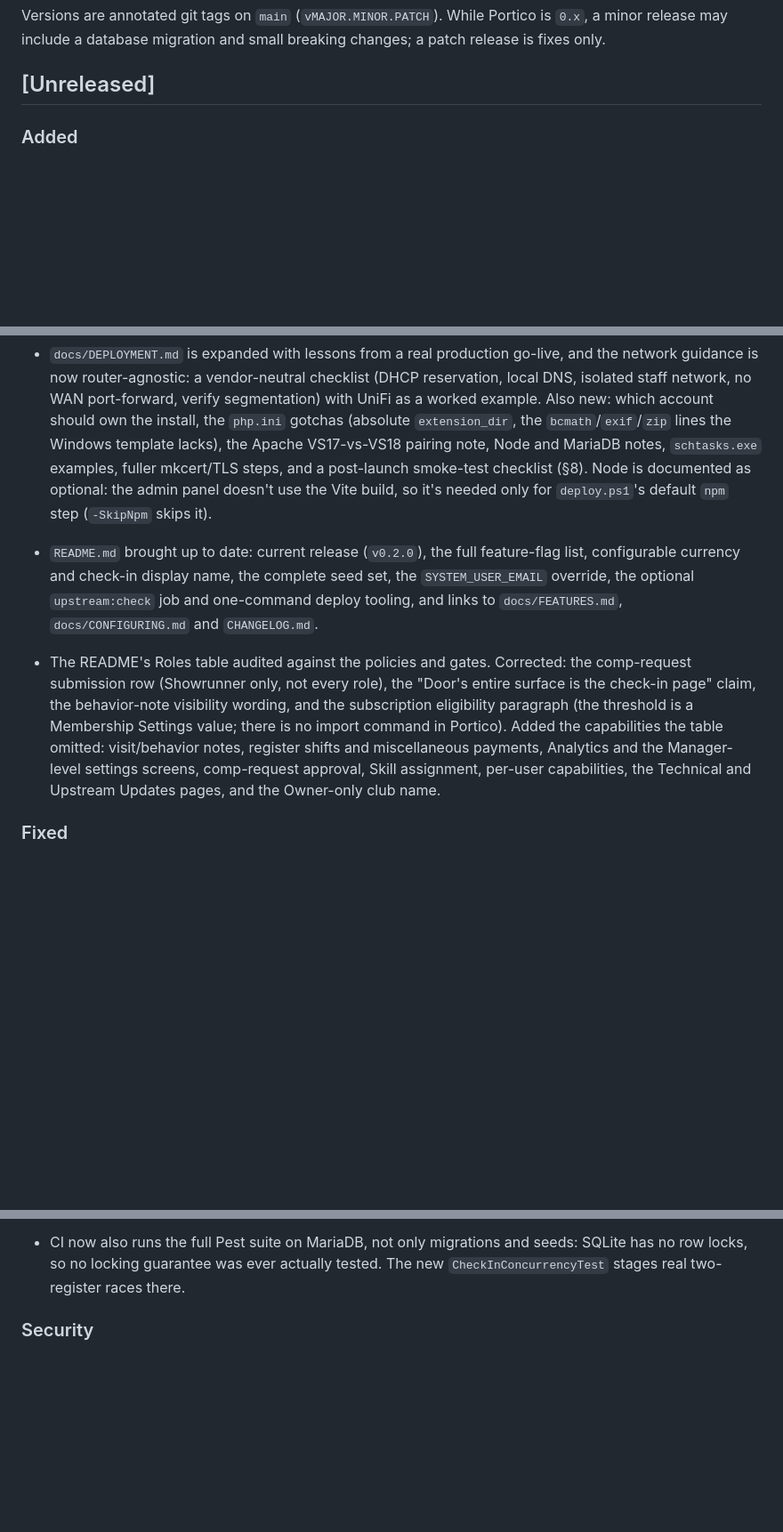
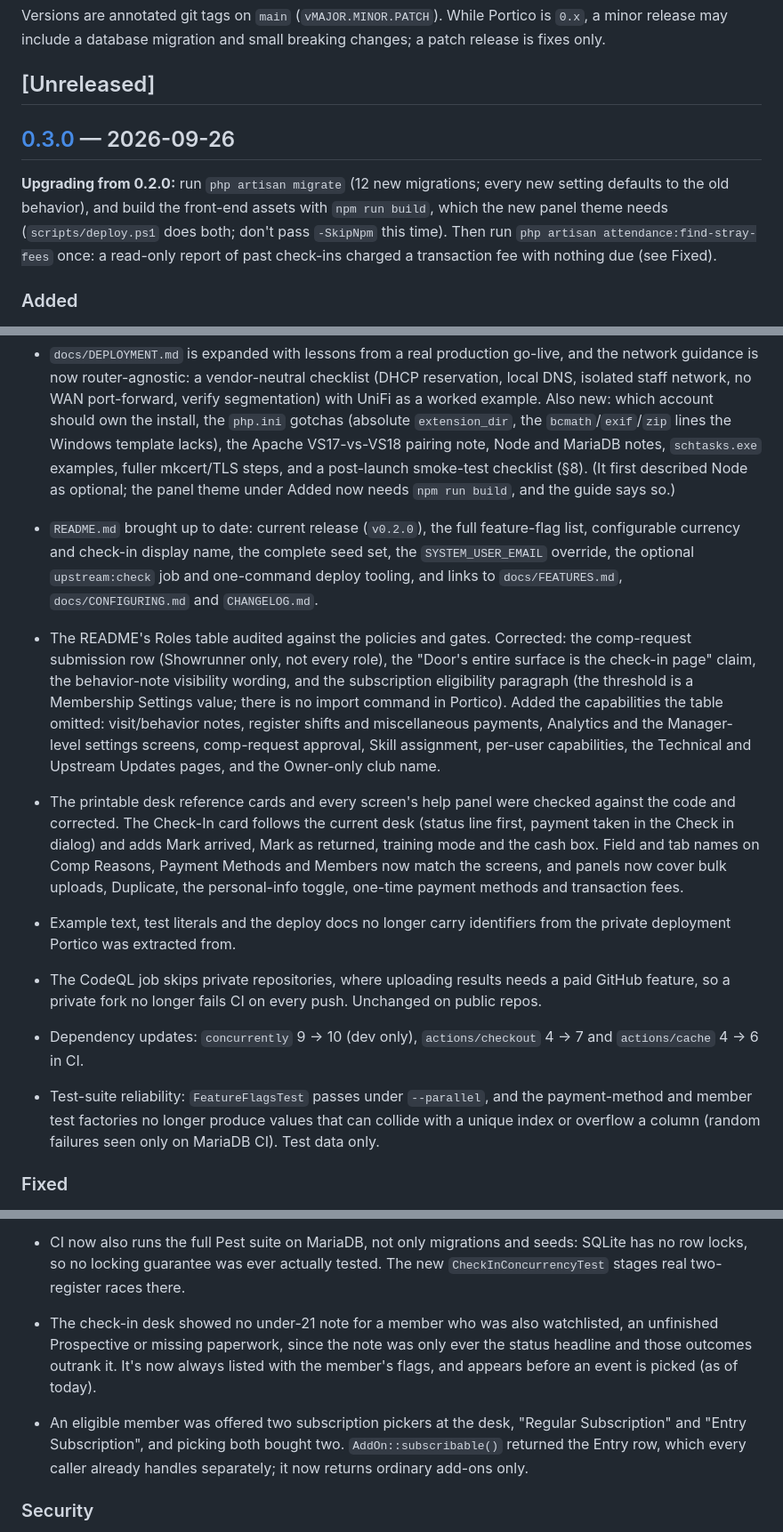
Before and after one commit to AsteriaCreations/portico, a Markdown page: CHANGELOG.md, 3 parts joined by grey strips. Shown at 89% size. Rendered like a GitHub page; blank space fills up the shorter version.

```diff
--- a/CHANGELOG.md
+++ b/CHANGELOG.md
@@ -8,6 +8,14 @@ minor release may include a database migration and small breaking changes; a pat
 is fixes only.
 
 ## [Unreleased]
+
+## [0.3.0] — 2026-09-26
+
+**Upgrading from 0.2.0:** run `php artisan migrate` (12 new migrations; every new setting defaults
+to the old behavior), and build the front-end assets with `npm run build`, which the new panel
+theme needs (`scripts/deploy.ps1` does both; don't pass `-SkipNpm` this time). Then run
+`php artisan attendance:find-stray-fees` once: a read-only report of past check-ins charged a
+transaction fee with nothing due (see Fixed).
 
 ### Added
 
@@ -178,9 +193,9 @@ is fixes only.
   as a worked example. Also new: which account should own the install, the `php.ini`
   gotchas (absolute `extension_dir`, the `bcmath`/`exif`/`zip` lines the Windows template
   lacks), the Apache VS17-vs-VS18 pairing note, Node and MariaDB notes, `schtasks.exe`
-  examples, fuller mkcert/TLS steps, and a post-launch smoke-test checklist (§8). Node is
-  documented as optional: the admin panel doesn't use the Vite build, so it's needed only
-  for `deploy.ps1`'s default `npm` step (`-SkipNpm` skips it).
+  examples, fuller mkcert/TLS steps, and a post-launch smoke-test checklist (§8). (It
+  first described Node as optional; the panel theme under Added now needs `npm run build`,
+  and the guide says so.)
 - `README.md` brought up to date: current release (`v0.2.0`), the full feature-flag list,
   configurable currency and check-in display name, the complete seed set, the
   `SYSTEM_USER_EMAIL` override, the optional `upstream:check` job and one-command deploy
@@ -193,6 +208,21 @@ is fixes only.
   register shifts and miscellaneous payments, Analytics and the Manager-level settings
   screens, comp-request approval, Skill assignment, per-user capabilities, the Technical
   and Upstream Updates pages, and the Owner-only club name.
+- The printable desk reference cards and every screen's help panel were checked against the
+  code and corrected. The Check-In card follows the current desk (status line first, payment
+  taken in the Check in dialog) and adds Mark arrived, Mark as returned, training mode and the
+  cash box. Field and tab names on Comp Reasons, Payment Methods and Members now match the
+  screens, and panels now cover bulk uploads, Duplicate, the personal-info toggle, one-time
+  payment methods and transaction fees.
+- Example text, test literals and the deploy docs no longer carry identifiers from the private
+  deployment Portico was extracted from.
+- The CodeQL job skips private repositories, where uploading results needs a paid GitHub
+  feature, so a private fork no longer fails CI on every push. Unchanged on public repos.
+- Dependency updates: `concurrently` 9 → 10 (dev only), `actions/checkout` 4 → 7 and
+  `actions/cache` 4 → 6 in CI.
+- Test-suite reliability: `FeatureFlagsTest` passes under `--parallel`, and the payment-method
+  and member test factories no longer produce values that can collide with a unique index or
+  overflow a column (random failures seen only on MariaDB CI). Test data only.
 
 ### Fixed
 
@@ -269,6 +300,13 @@ is fixes only.
 - CI now also runs the full Pest suite on MariaDB, not only migrations and seeds: SQLite
   has no row locks, so no locking guarantee was ever actually tested. The new
   `CheckInConcurrencyTest` stages real two-register races there.
+- The check-in desk showed no under-21 note for a member who was also watchlisted, an
+  unfinished Prospective or missing paperwork, since the note was only ever the status headline
+  and those outcomes outrank it. It's now always listed with the member's flags, and appears
+  before an event is picked (as of today).
+- An eligible member was offered two subscription pickers at the desk, "Regular Subscription"
+  and "Entry Subscription", and picking both bought two. `AddOn::subscribable()` returned the
+  Entry row, which every caller already handles separately; it now returns ordinary add-ons only.
 
 ### Security
 
```
Also changed, not shown: other parts of CHANGELOG.md (+11 -2 lines), README.md (+8 -3 lines).
